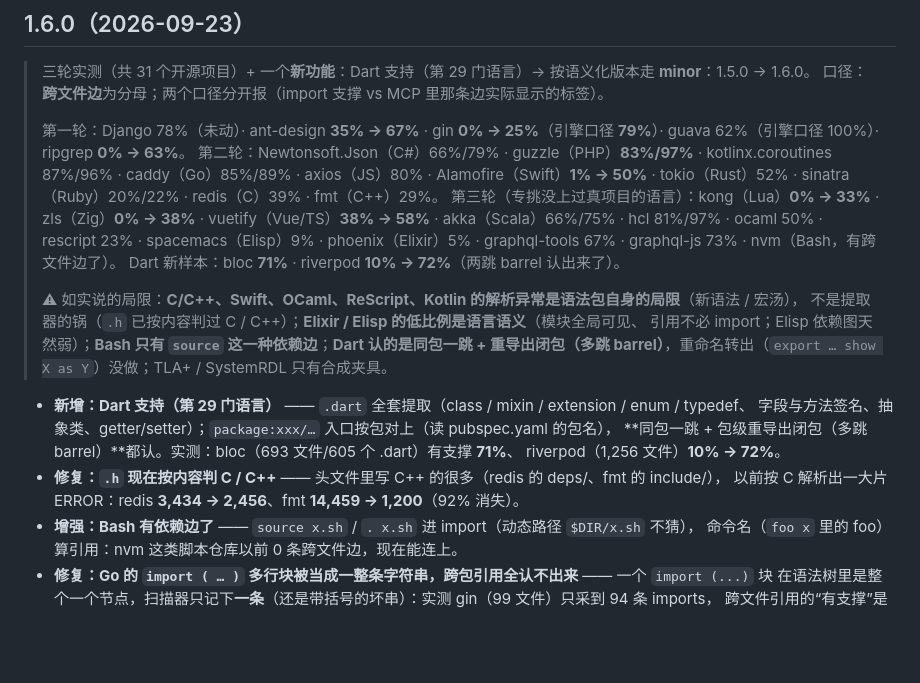
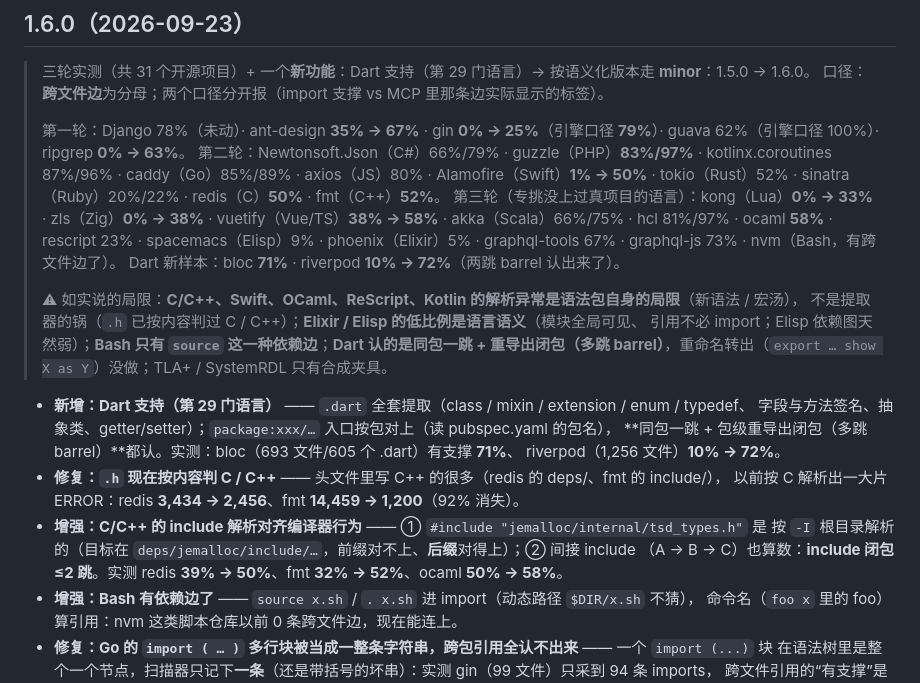
Before and after one commit to ZhaoBuyan/CodeAtlas, a Markdown page: CHANGELOG.md, the part around the change. GitHub-like rendering; blank space fills up the shorter version.

Commit message:
CHANGELOG：补上 C/C++ include 解析那条 + redis / fmt / ocaml 数字（39→50 · 32→52 · 50→58）
Co-authored-by: Chatbox <chatbox@chatboxai.com>

```diff
--- a/CHANGELOG.md
+++ b/CHANGELOG.md
@@ -11,9 +11,9 @@
 > guava 62%（引擎口径 100%）· ripgrep **0% → 63%**。
 > 第二轮：Newtonsoft.Json（C#）66%/79% · guzzle（PHP）**83%/97%** · kotlinx.coroutines 87%/96% ·
 > caddy（Go）85%/89% · axios（JS）80% · Alamofire（Swift）**1% → 50%** · tokio（Rust）52% ·
-> sinatra（Ruby）20%/22% · redis（C）39% · fmt（C++）29%。
+> sinatra（Ruby）20%/22% · redis（C）**50%** · fmt（C++）**52%**。
 > 第三轮（专挑没上过真项目的语言）：kong（Lua）**0% → 33%** · zls（Zig）**0% → 38%** ·
-> vuetify（Vue/TS）**38% → 58%** · akka（Scala）66%/75% · hcl 81%/97% · ocaml 50% · rescript 23% ·
+> vuetify（Vue/TS）**38% → 58%** · akka（Scala）66%/75% · hcl 81%/97% · ocaml **58%** · rescript 23% ·
 > spacemacs（Elisp）9% · phoenix（Elixir）5% · graphql-tools 67% · graphql-js 73% · nvm（Bash，有跨文件边了）。
 > Dart 新样本：bloc **71%** · riverpod **10% → 72%**（两跳 barrel 认出来了）。
 >
@@ -28,6 +28,9 @@
   riverpod（1,256 文件）**10% → 72%**。
 - **修复：`.h` 现在按内容判 C / C++** —— 头文件里写 C++ 的很多（redis 的 deps/、fmt 的 include/），
   以前按 C 解析出一大片 ERROR：redis **3,434 → 2,456**、fmt **14,459 → 1,200**（92% 消失）。
+- **增强：C/C++ 的 include 解析对齐编译器行为** —— ① `#include "jemalloc/internal/tsd_types.h"` 是
+  按 `-I` 根目录解析的（目标在 `deps/jemalloc/include/…`，前缀对不上、**后缀**对得上）；② 间接 include
+  （A → B → C）也算数：**include 闭包 ≤2 跳**。实测 redis **39% → 50%**、fmt **32% → 52%**、ocaml **50% → 58%**。
 - **增强：Bash 有依赖边了** —— `source x.sh` / `. x.sh` 进 import（动态路径 `$DIR/x.sh` 不猜），
   命令名（`foo x` 里的 foo）算引用：nvm 这类脚本仓库以前 0 条跨文件边，现在能连上。
 - **修复：Go 的 `import ( … )` 多行块被当成一整条字符串，跨包引用全认不出来** —— 一个 `import (...)` 块
```
